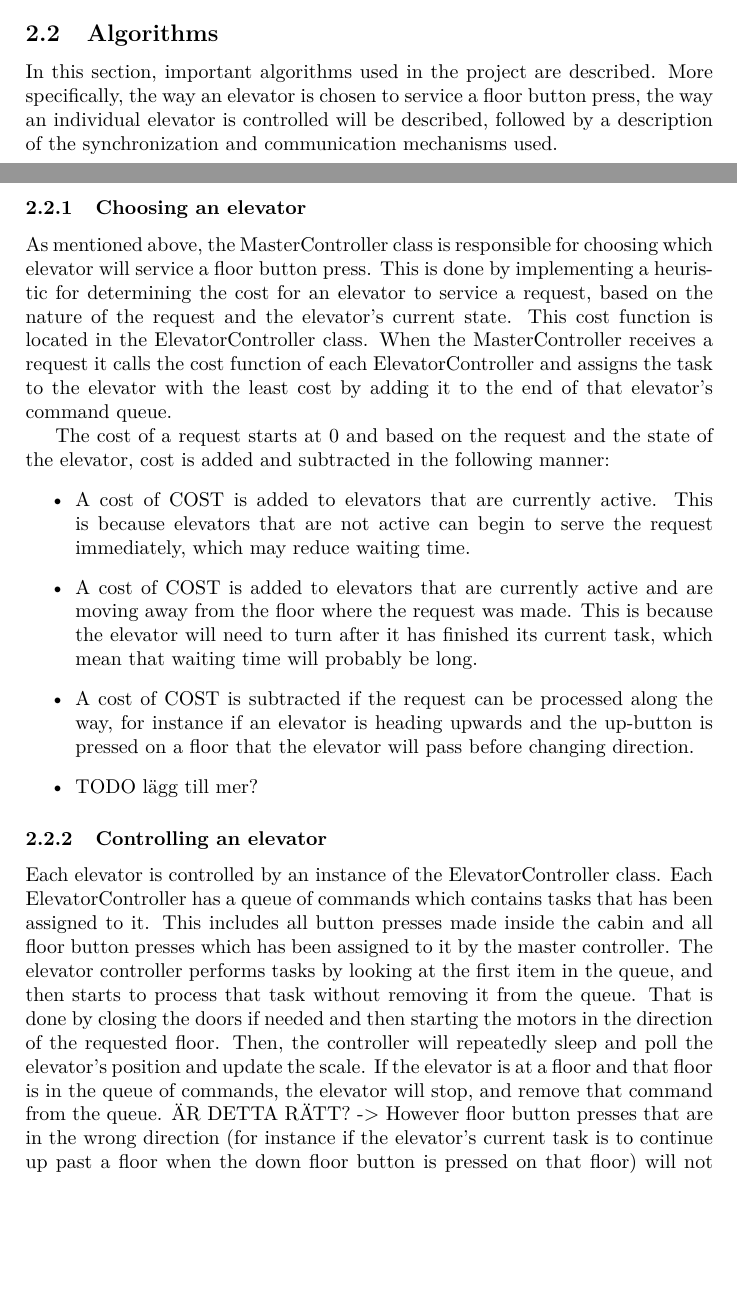
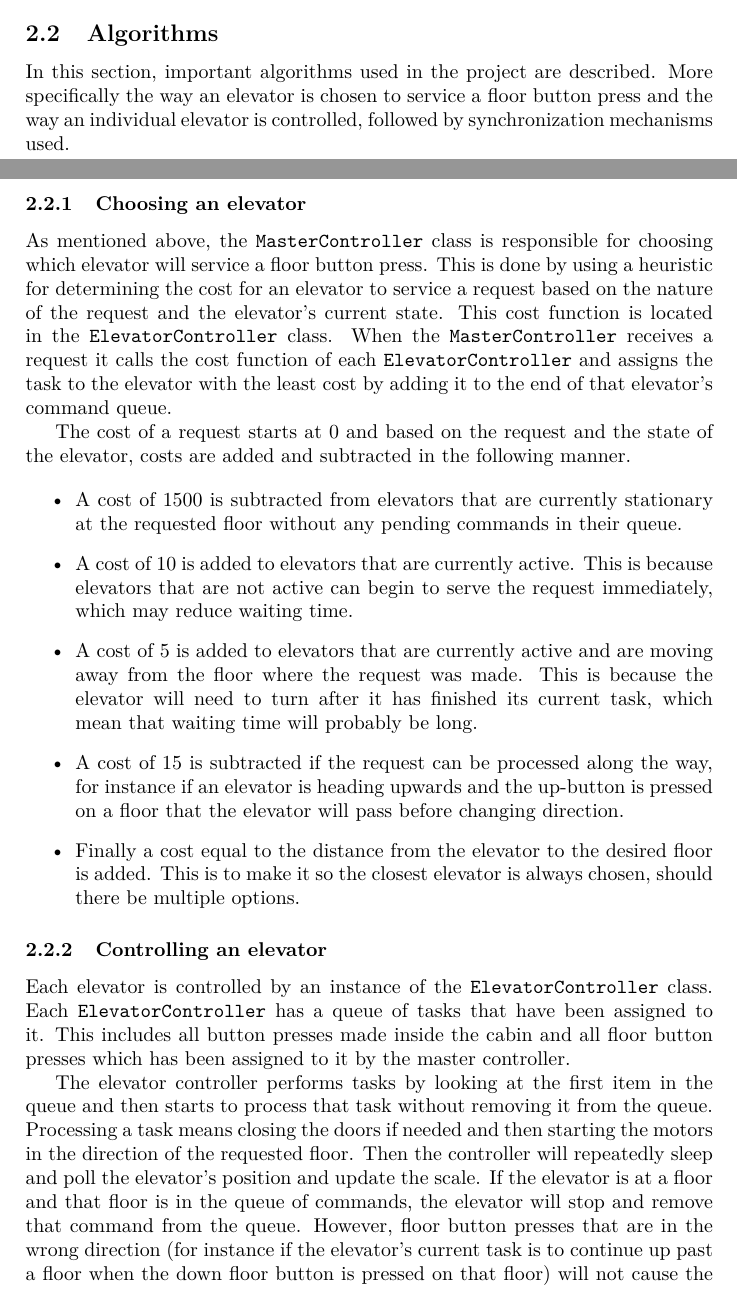
Before and after one commit to tobiasbexelius/pps14project, a LaTeX document (report.tex): two parts of pages 1 and 2 of 4, joined at a grey line, cut so that both start at the same text, the shorter picture padded with empty space. Compiled offline with XeLaTeX.

Commit message:
Break lines and proof read

```diff
--- a/report.tex
+++ b/report.tex
@@ -78,20 +78,57 @@ a more detailed description, see the corresponding JavaDoc.
 % Describe algorithms you have developed (chosen), synchronization or/and
 % communication mechanisms you have used, and explain motivation for your design
 % choices.
-In this section, important algorithms used in the project are described. More specifically, the way an elevator is chosen to service a floor button press, the way an individual elevator is controlled will be described, followed by a description of the synchronization and communication mechanisms used.
+In this section, important algorithms used in the project are described. More
+specifically the way an elevator is chosen to service a floor button press and
+the way an individual elevator is controlled, followed by synchronization
+mechanisms used.
 
 \subsubsection{Choosing an elevator}
-As mentioned above, the MasterController class is responsible for choosing which elevator will service a floor button press. This is done by implementing a heuristic for determining the cost for an elevator to service a request, based on the nature of the request and the elevator's current state. This cost function is located in the ElevatorController class. When the MasterController receives a request it calls the cost function of each ElevatorController and assigns the task to the elevator with the least cost by adding it to the end of that elevator's command queue.
 
-The cost of a request starts at 0 and based on the request and the state of the elevator, cost is added and subtracted in the following manner:
+As mentioned above, the \texttt{MasterController} class is responsible for
+choosing which elevator will service a floor button press. This is done by using
+a heuristic for determining the cost for an elevator to service a request based
+on the nature of the request and the elevator's current state. This cost
+function is located in the \texttt{ElevatorController} class. When the
+\texttt{MasterController} receives a request it calls the cost function of each
+\texttt{ElevatorController} and assigns the task to the elevator with the least
+cost by adding it to the end of that elevator's command queue.
+
+The cost of a request starts at $0$ and based on the request and the state of
+the elevator, costs are added and subtracted in the following manner.
+
 \begin{itemize}
-\item A cost of COST is added to elevators that are currently active. This is because elevators that are not active can begin to serve the request immediately, which may reduce waiting time.
-\item A cost of COST is added to elevators that are currently active and are moving away from the floor where the request was made. This is because the elevator will need to turn after it has finished its current task, which mean that waiting time will probably be long.
-\item A cost of COST is subtracted if the request can be processed along the way, for instance if an elevator is heading upwards and the  up-button is pressed on a floor that the elevator will pass before changing direction.
-\item TODO lägg till mer?
+\item A cost of $1500$ is subtracted from elevators that are currently stationary
+    at the requested floor without any pending commands in their queue.
+\item A cost of $10$ is added to elevators that are currently active. This is
+    because elevators that are not active can begin to serve the request
+    immediately, which may reduce waiting time.
+\item A cost of $5$ is added to elevators that are currently active and are
+    moving away from the floor where the request was made. This is because the
+    elevator will need to turn after it has finished its current task, which
+    mean that waiting time will probably be long.
+\item A cost of $15$ is subtracted if the request can be processed along the
+    way, for instance if an elevator is heading upwards and the up-button is
+    pressed on a floor that the elevator will pass before changing direction.
+\item Finally a cost equal to the distance from the elevator to the desired
+    floor is added. This is to make it so the closest elevator is always chosen,
+    should there be multiple options.
 \end{itemize}
 
 \subsubsection{Controlling an elevator}
 
-Each elevator is controlled by an instance of the ElevatorController class. Each ElevatorController has a queue of commands which contains tasks that has been assigned to it. This includes all button presses made inside the cabin and all floor button presses which has been assigned to it by the master controller. The elevator controller performs tasks by looking at the first item in the queue, and then starts to process that task without removing it from the queue. That is done by closing the doors if needed and then starting the motors in the direction of the requested floor. Then, the controller will repeatedly sleep and poll the elevator's position and update the scale. If the elevator is at a floor and that floor is in the queue of commands, the elevator will stop, and remove that command from the queue. ÄR DETTA RÄTT? -> However floor button presses that are in the wrong direction (for instance if the elevator's current task is to continue up past a floor when the down floor button is pressed on that floor) will not cause the elevator to stop, and will remain in the queue. When the elevator has stopped at a floor, the whole process is repeated. This way, the priority of the elevator is always to process the first task, but if possible it will handle other tasks along the way, which greatly improves service time in certain scenarios.
+Each elevator is controlled by an instance of the \texttt{ElevatorController}
+class. Each \texttt{ElevatorController} has a queue of tasks that have been
+assigned to it. This includes all button presses made inside the cabin and all
+floor button presses which has been assigned to it by the master controller.
 
+The elevator controller performs tasks by looking at the first item in the queue
+and then starts to process that task without removing it from the queue.
+Processing a task means closing the doors if needed and then starting the motors
+in the direction of the requested floor. Then the controller will repeatedly
+sleep and poll the elevator's position and update the scale. If the elevator is
+at a floor and that floor is in the queue of commands, the elevator will stop
+and remove that command from the queue. However, floor button presses that are
+in the wrong direction (for instance if the elevator's current task is to
+continue up past a floor when the down floor button is pressed on that floor)
+will not cause the elevator to stop, and will remain in the queue. When the
```
Also changed, not shown: report.tex (5 more changed lines).
